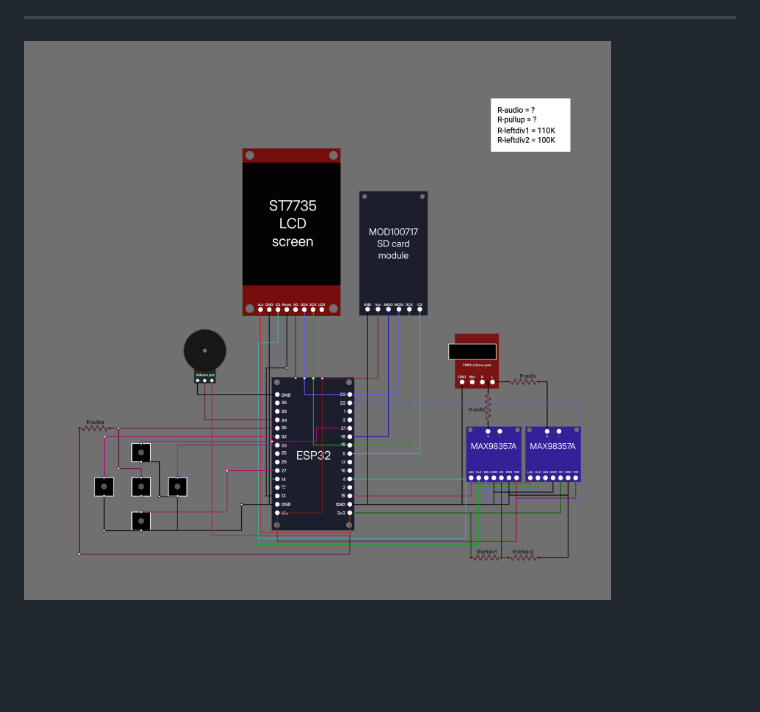
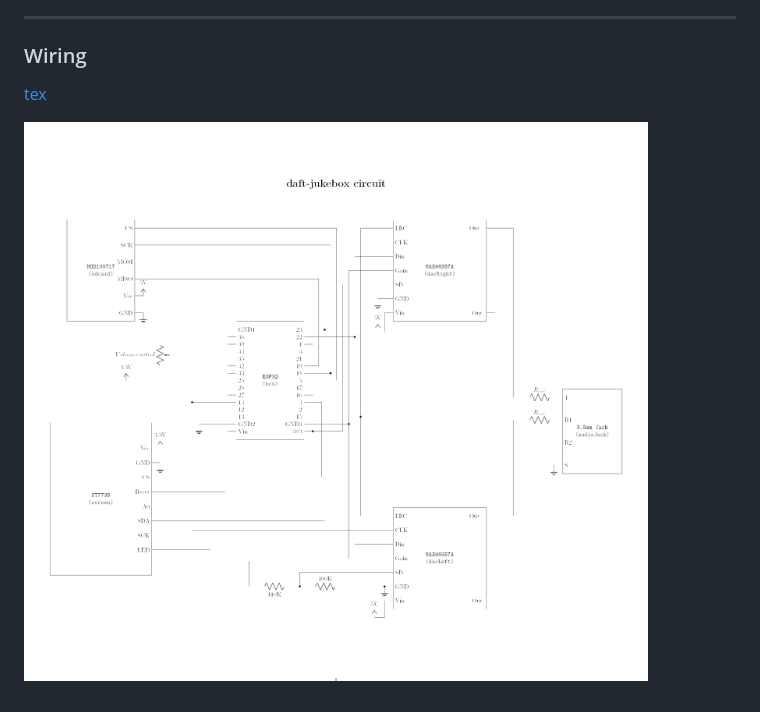
Before and after one commit to makedaft/daft-jukebox, a Markdown page: README.md, the part around the change. Drawn GitHub-style; pictures changed too: media/circuit.png; blank space fills up the shorter version.

Commit message:
Update circuit with screen and trrs jack

```diff
--- a/README.md
+++ b/README.md
@@ -19,4 +19,7 @@ Daft (_dumb as fuck tech_) jukebox is an mp3 player powered by esp32
 
 ---
 
-![diagram](./media/diagram.png)
+### Wiring
+[tex](./circuit/_main.tex)
+
+![circuit](./media/circuit.png)
```
Also changed, not shown: TODO.md (+7 -5 lines), 7 other files.
